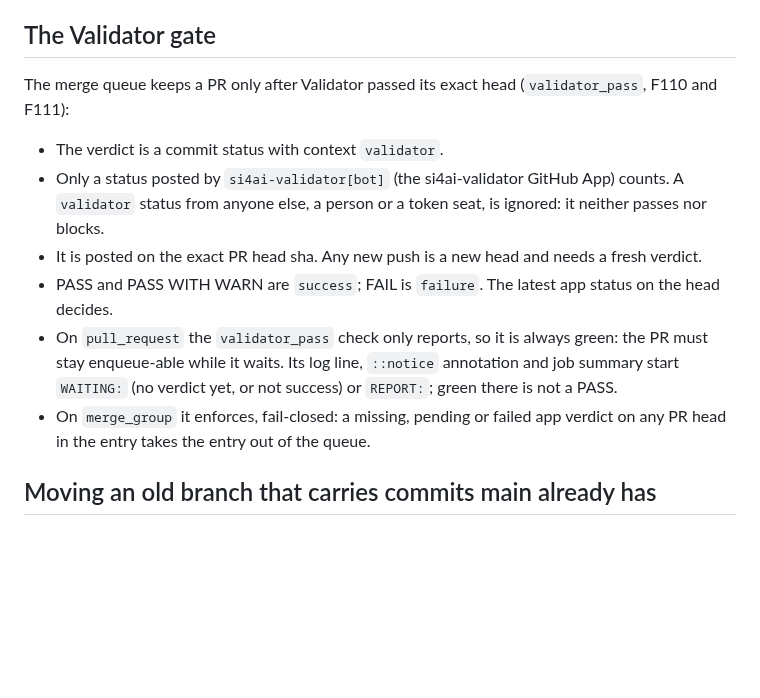
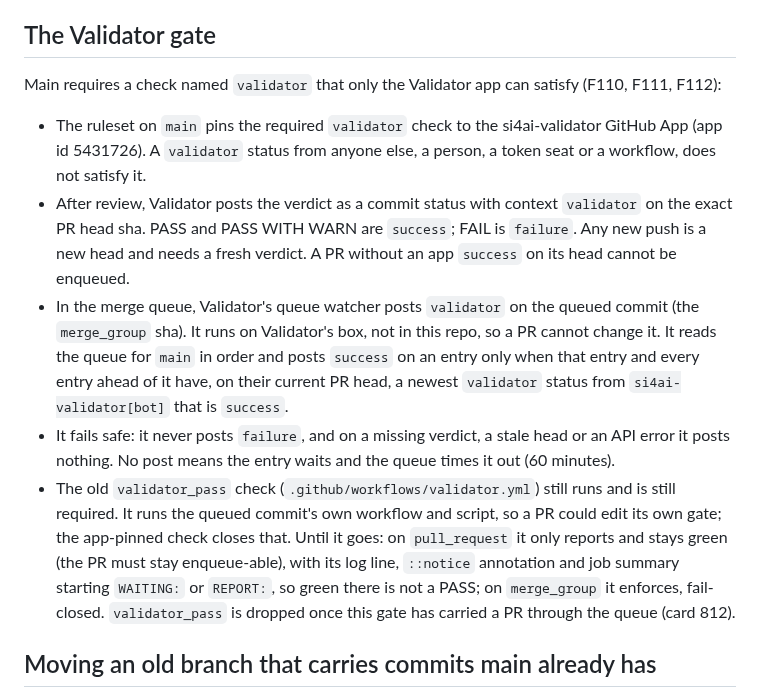
Before and after one commit to pyginapithon/the-mill, a Markdown page: docs/dev/CONTRIBUTING-PR.md, the part around the change. Rendered like a GitHub page; blank space fills up the shorter version.

Commit message:
#812 pin the validator check to the Validator app (F112)
The validator_pass check runs the queued commit's own workflow and script on
merge_group, so a PR could edit its own gate. The main ruleset now also
requires the validator check pinned to the si4ai-validator app (5431726).
Validator posts it on the PR head after review, and its queue watcher posts
it on the merge_group sha only when the entry and every entry ahead have a
newest app success on their current head; otherwise it posts nothing and the
queue times out.

Document the real gate in docs/dev/CONTRIBUTING-PR.md and add F112 to the
regression matrix. This PR's queue run is the live proof; validator_pass is
dropped after it.

```diff
--- a/docs/dev/CONTRIBUTING-PR.md
+++ b/docs/dev/CONTRIBUTING-PR.md
@@ -139,23 +139,35 @@ person or host leaks:
 
 ## The Validator gate
 
-The merge queue keeps a PR only after Validator passed its exact head
-(`validator_pass`, F110 and F111):
+Main requires a check named `validator` that only the Validator app can
+satisfy (F110, F111, F112):
 
-- The verdict is a commit status with context `validator`.
-- Only a status posted by `si4ai-validator[bot]` (the si4ai-validator
-  GitHub App) counts. A `validator` status from anyone else, a person or a
-  token seat, is ignored: it neither passes nor blocks.
-- It is posted on the exact PR head sha. Any new push is a new head and
-  needs a fresh verdict.
-- PASS and PASS WITH WARN are `success`; FAIL is `failure`. The latest app
-  status on the head decides.
-- On `pull_request` the `validator_pass` check only reports, so it is
-  always green: the PR must stay enqueue-able while it waits. Its log line,
-  `::notice` annotation and job summary start `WAITING:` (no verdict yet,
-  or not success) or `REPORT:`; green there is not a PASS.
-- On `merge_group` it enforces, fail-closed: a missing, pending or failed
-  app verdict on any PR head in the entry takes the entry out of the queue.
+- The ruleset on `main` pins the required `validator` check to the
+  si4ai-validator GitHub App (app id 5431726). A `validator` status from
+  anyone else, a person, a token seat or a workflow, does not satisfy it.
+- After review, Validator posts the verdict as a commit status with
+  context `validator` on the exact PR head sha. PASS and PASS WITH WARN
+  are `success`; FAIL is `failure`. Any new push is a new head and needs a
+  fresh verdict. A PR without an app `success` on its head cannot be
+  enqueued.
+- In the merge queue, Validator's queue watcher posts `validator` on the
+  queued commit (the `merge_group` sha). It runs on Validator's box, not
+  in this repo, so a PR cannot change it. It reads the queue for `main` in
+  order and posts `success` on an entry only when that entry and every
+  entry ahead of it have, on their current PR head, a newest `validator`
+  status from `si4ai-validator[bot]` that is `success`.
+- It fails safe: it never posts `failure`, and on a missing verdict, a
+  stale head or an API error it posts nothing. No post means the entry
+  waits and the queue times it out (60 minutes).
+- The old `validator_pass` check (`.github/workflows/validator.yml`)
+  still runs and is still required. It runs the queued commit's own
+  workflow and script, so a PR could edit its own gate; the app-pinned
+  check closes that. Until it goes: on `pull_request` it only reports and
+  stays green (the PR must stay enqueue-able), with its log line,
+  `::notice` annotation and job summary starting `WAITING:` or `REPORT:`,
+  so green there is not a PASS; on `merge_group` it enforces, fail-closed.
+  `validator_pass` is dropped once this gate has carried a PR through the
+  queue (card 812).
 
 ## Moving an old branch that carries commits main already has
 
```
Also changed, not shown: docs/security/REGRESSION-MATRIX.md (+1 -0 lines).
